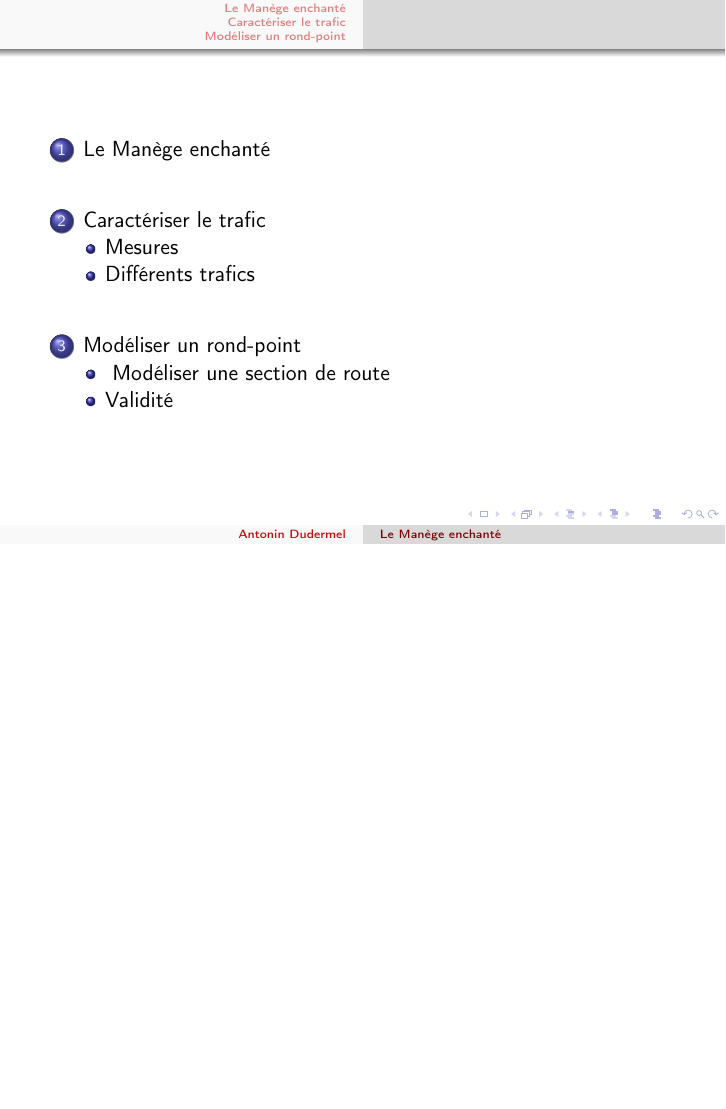
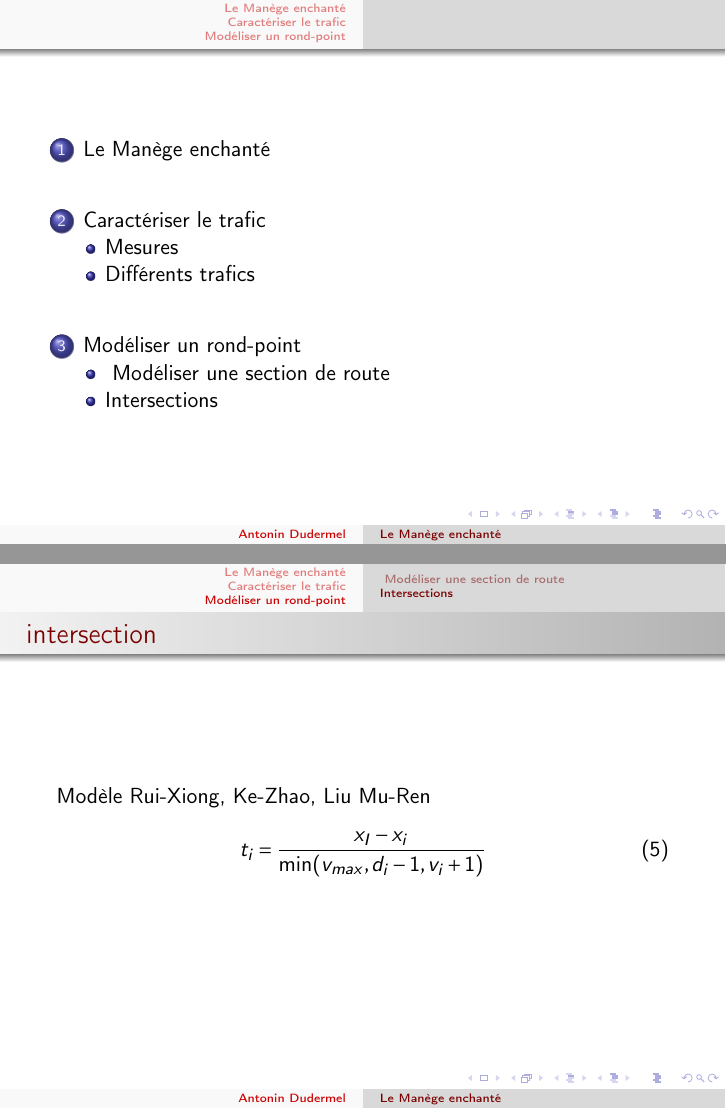
Before and after one commit to adud/info, LaTeX slides (roundabouts/presentation-tipe/presentation-tipe.tex): page 3 of 16 before the commit and pages 3 and 17 of 17 after it, the two joined at a grey line, the shorter picture padded with empty space. Compiled offline with pdfLaTeX.

Commit message:
présentation intersection

```diff
--- a/roundabouts/presentation-tipe/presentation-tipe.tex
+++ b/roundabouts/presentation-tipe/presentation-tipe.tex
@@ -178,11 +178,18 @@ morekeywords={len,input,range}}
 	\end{equation}
 \end{frame}
 
-\subsection{Validité}
-
 \begin{frame}
 \frametitle{validité}
 \includegraphics[scale = 0.7]{dfondcomp}
 \includegraphics[scale = 0.7]{dfondcompre}
 \end{frame}
+
+\subsection{Intersections}
+\begin{frame}
+	\frametitle{intersection}
+	Modèle Rui-Xiong, Ke-Zhao, Liu Mu-Ren
+		\begin{equation}
+			t_i = \frac{x_I - x_i}{\min(v_{max},d_i-1,v_i+1)}
+		\end{equation}
+\end{frame}
 \end{document}
```
Also changed, not shown: roundabouts/presentation-tipe/presentation-tipe.pdf, 6 other files.
